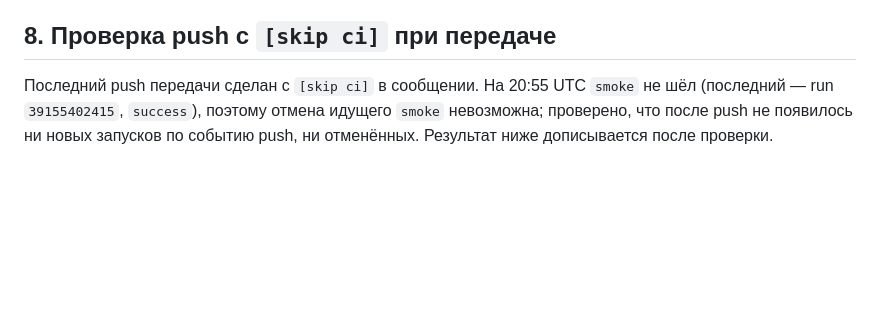
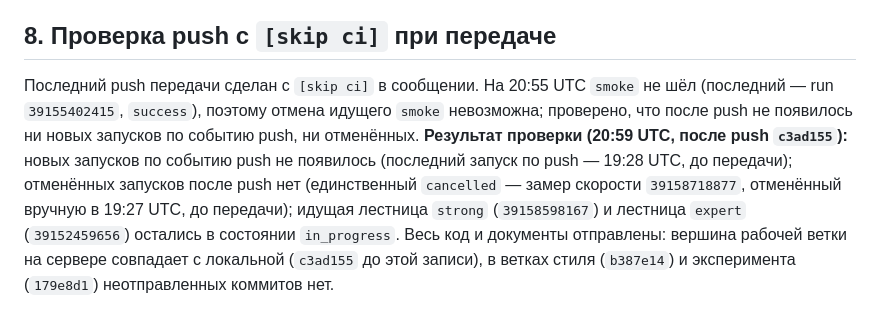
Before and after one commit to Aurinox-eng/1, a Markdown page: docs/handoff-2026-10-18.md, the part around the change. Drawn GitHub-style; blank space fills up the shorter version.

Commit message:
Передача: результат проверки push с [skip ci] при передаче записан [skip ci]
Co-Authored-By: Claude Sonnet 5.5 <noreply@anthropic.com>
Claude-Session: https://claude.ai/code/session_01Sz1T4Xn2qwgkE8NbeB4wH2

```diff
--- a/docs/handoff-2026-10-18.md
+++ b/docs/handoff-2026-10-18.md
@@ -119,4 +119,4 @@
 
 ## 8. Проверка push с `[skip ci]` при передаче
 
-Последний push передачи сделан с `[skip ci]` в сообщении. На 20:55 UTC `smoke` не шёл (последний — run `39155402415`, `success`), поэтому отмена идущего `smoke` невозможна; проверено, что после push не появилось ни новых запусков по событию push, ни отменённых. Результат ниже дописывается после проверки.
+Последний push передачи сделан с `[skip ci]` в сообщении. На 20:55 UTC `smoke` не шёл (последний — run `39155402415`, `success`), поэтому отмена идущего `smoke` невозможна; проверено, что после push не появилось ни новых запусков по событию push, ни отменённых. **Результат проверки (20:59 UTC, после push `c3ad155`):** новых запусков по событию push не появилось (последний запуск по push — 19:28 UTC, до передачи); отменённых запусков после push нет (единственный `cancelled` — замер скорости `39158718877`, отменённый вручную в 19:27 UTC, до передачи); идущая лестница `strong` (`39158598167`) и лестница `expert` (`39152459656`) остались в состоянии `in_progress`. Весь код и документы отправлены: вершина рабочей ветки на сервере совпадает с локальной (`c3ad155` до этой записи), в ветках стиля (`b387e14`) и эксперимента (`179e8d1`) неотправленных коммитов нет.
```
